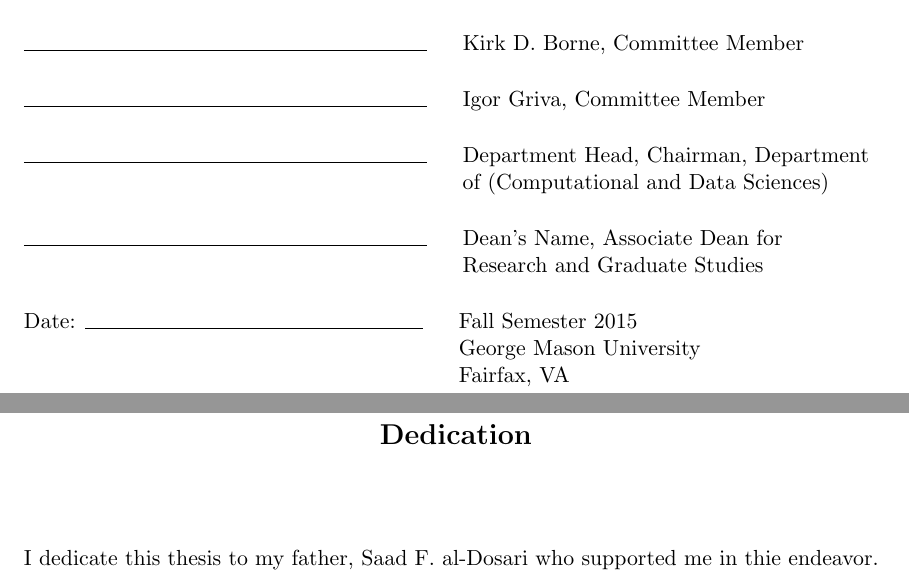
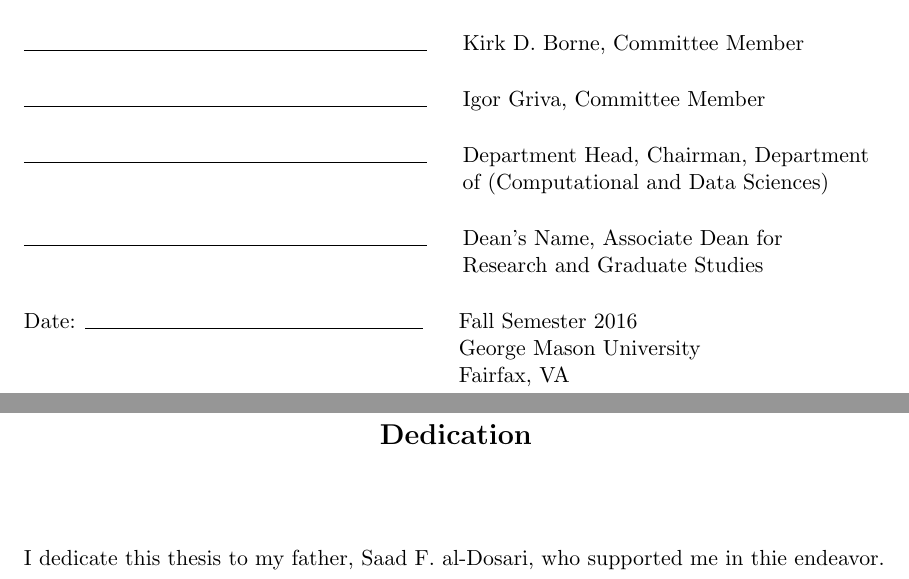
Before and after one commit to majidaldo/tsad-docs, a LaTeX thesis (thesis.tex): two parts of pages 1 and 4 of 40, joined at a grey line, cut so that both start at the same text. Compiled offline with pdfLaTeX.

```diff
--- a/thesis.tex
+++ b/thesis.tex
@@ -77,7 +79,7 @@
 \firstdegschool{Vanderbilt University}
 \firstdegyear{2003}
 
-\degreeyear{2015}
+\degreeyear{2016}
 
 % Note: semester name should be written in its full-form. For example, Fall Semester, not just Fall.
 \degreesemester{Fall Semester}
@@ -110,7 +112,7 @@
 
 \dedicationpage
 
-\noindent I dedicate this thesis to my father, Saad F. al-Dosari who supported me in thie endeavor.
+\noindent I dedicate this thesis to my father, Saad F. al-Dosari, who supported me in thie endeavor.
 
 %%
 %% Acknowledgements
```
Also changed, not shown: rnn.tex (added, +12 -0 lines), thesis.tex (3 more changed lines).
